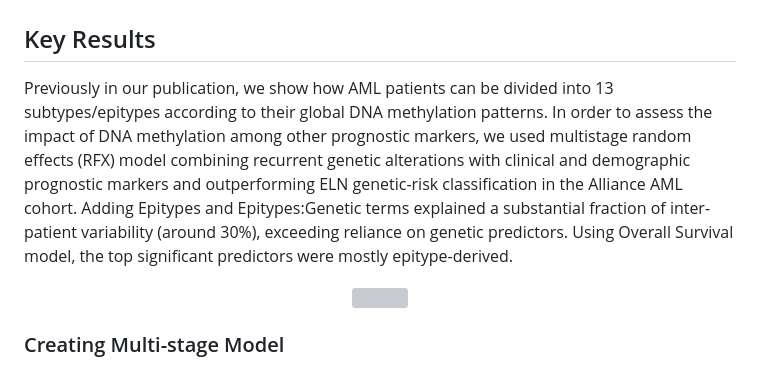
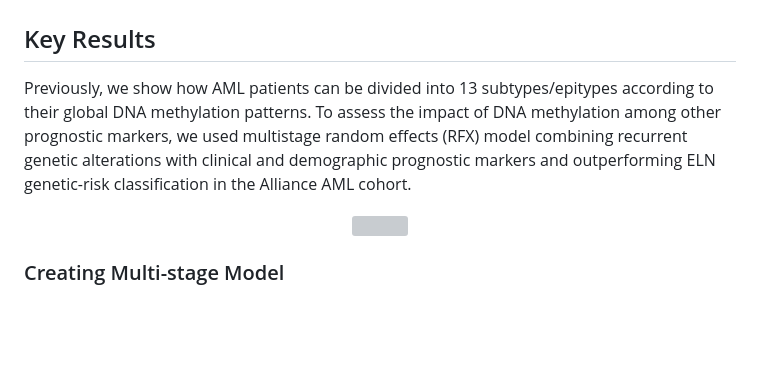
Before and after one commit to salmabassem/EpigeneticMarkersModelling, a Markdown page: README.md, the part around the change. GitHub-like rendering; blank space fills up the shorter version; grey boxes are pictures that could not be loaded.

Commit message:
Update README with project overview and results

```diff
--- a/README.md
+++ b/README.md
@@ -11,7 +11,7 @@ The framework is based on the multistage random-effects survival model developed
 
 ## Key Results
 
-Previously in our publication, we show how AML patients can be divided into 13 subtypes/epitypes according to their global DNA methylation patterns. In order to assess the impact of DNA methylation among other prognostic markers, we used multistage random effects (RFX)  model combining recurrent genetic alterations with clinical and demographic prognostic markers and outperforming ELN genetic-risk classification in the Alliance AML cohort. Adding Epitypes and Epitypes:Genetic terms explained a substantial fraction of inter-patient variability (around 30%), exceeding reliance on genetic predictors. Using Overall Survival model, the top significant predictors were mostly epitype-derived.
+Previously, we show how AML patients can be divided into 13 subtypes/epitypes according to their global DNA methylation patterns. To assess the impact of DNA methylation among other prognostic markers, we used multistage random effects (RFX)  model combining recurrent genetic alterations with clinical and demographic prognostic markers and outperforming ELN genetic-risk classification in the Alliance AML cohort.
 
 <p align="center">
   <img src="figures/overall_variance_vp.png" width="900">
```
